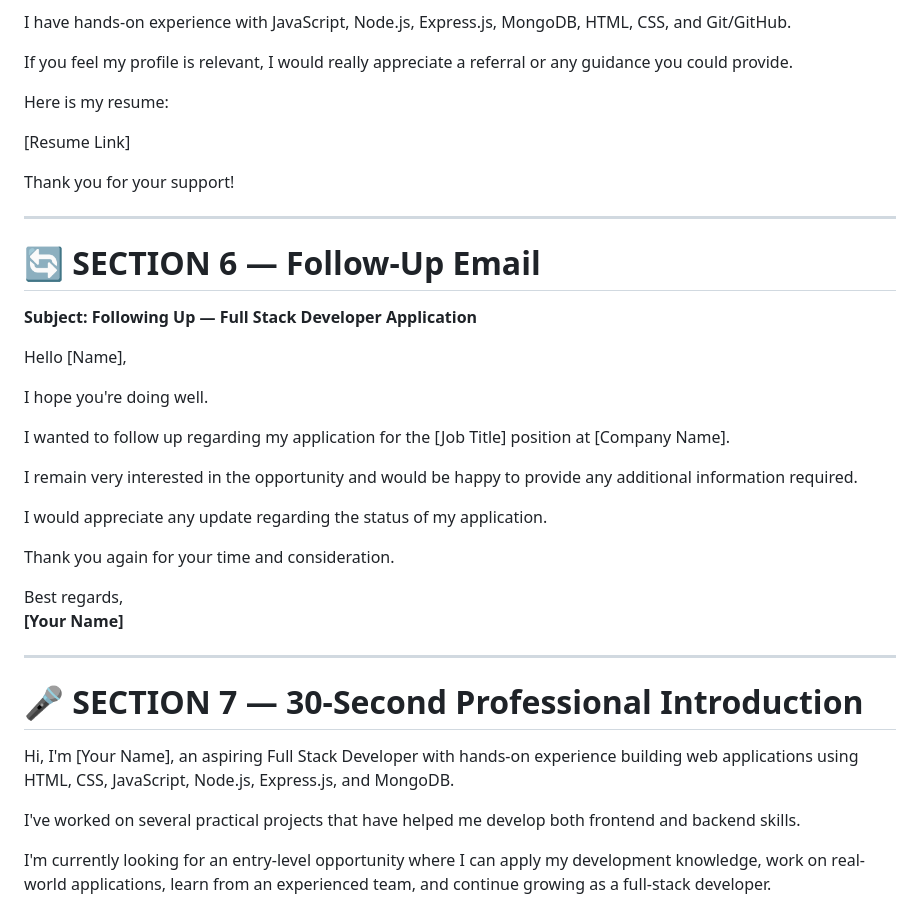
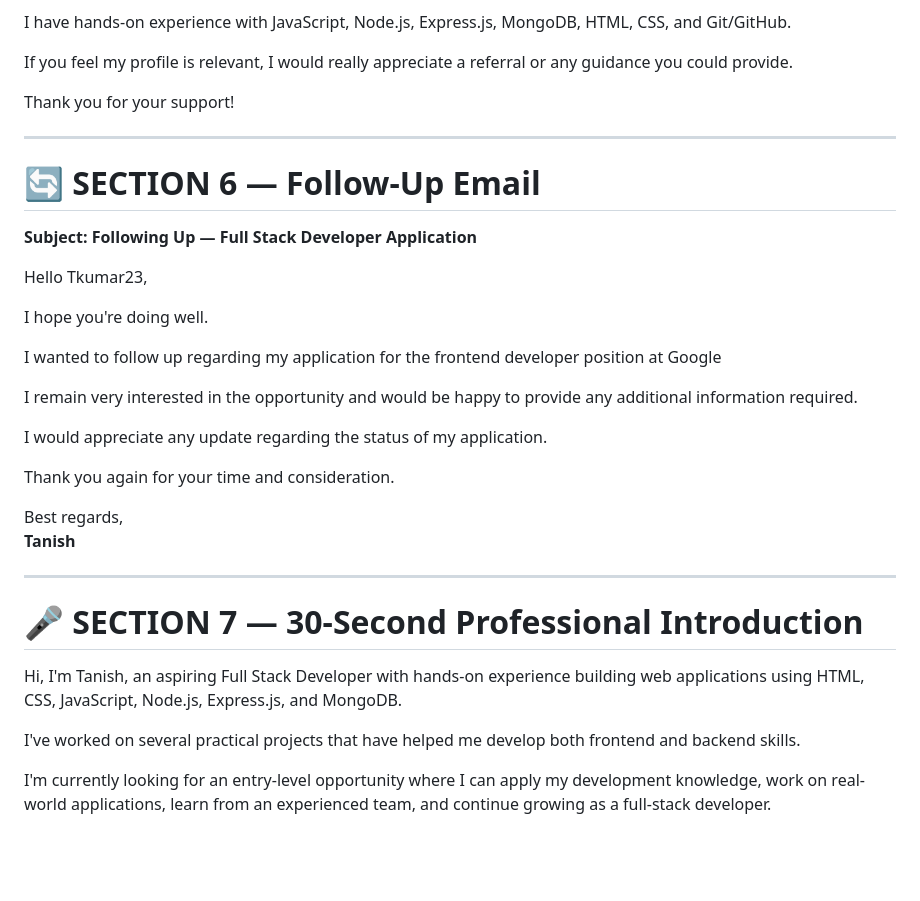
Before and after one commit to tanishkumar-1520/60-day-claude-challenge, a Markdown page: Day-12/job-search-toolkit.md, the part around one of its changes. GitHub-like rendering; blank space fills up the shorter version.

```diff
--- a/Day-12/job-search-toolkit.md
+++ b/Day-12/job-search-toolkit.md
@@ -129,10 +117,6 @@ I'm currently looking for entry-level Full Stack/Web Development opportunities a
 I have hands-on experience with JavaScript, Node.js, Express.js, MongoDB, HTML, CSS, and Git/GitHub.
 
 If you feel my profile is relevant, I would really appreciate a referral or any guidance you could provide.
-
-Here is my resume:
-
-[Resume Link]
 
 Thank you for your support!
 
@@ -142,11 +126,11 @@ Thank you for your support!
 
 **Subject: Following Up — Full Stack Developer Application**
 
-Hello [Name],
+Hello Tkumar23,
 
 I hope you're doing well.
 
-I wanted to follow up regarding my application for the [Job Title] position at [Company Name].
+I wanted to follow up regarding my application for the frontend developer position at Google
 
 I remain very interested in the opportunity and would be happy to provide any additional information required.
 
@@ -155,13 +139,13 @@ I would appreciate any update regarding the status of my application.
 Thank you again for your time and consideration.
 
 Best regards,
-**[Your Name]**
+**Tanish**
 
 ---
 
 # 🎤 SECTION 7 — 30-Second Professional Introduction
 
-Hi, I'm [Your Name], an aspiring Full Stack Developer with hands-on experience building web applications using HTML, CSS, JavaScript, Node.js, Express.js, and MongoDB.
+Hi, I'm Tanish, an aspiring Full Stack Developer with hands-on experience building web applications using HTML, CSS, JavaScript, Node.js, Express.js, and MongoDB.
 
 I've worked on several practical projects that have helped me develop both frontend and backend skills.
 
```
Also changed, not shown: other parts of Day-12/job-search-toolkit.md (+10 -22 lines).
